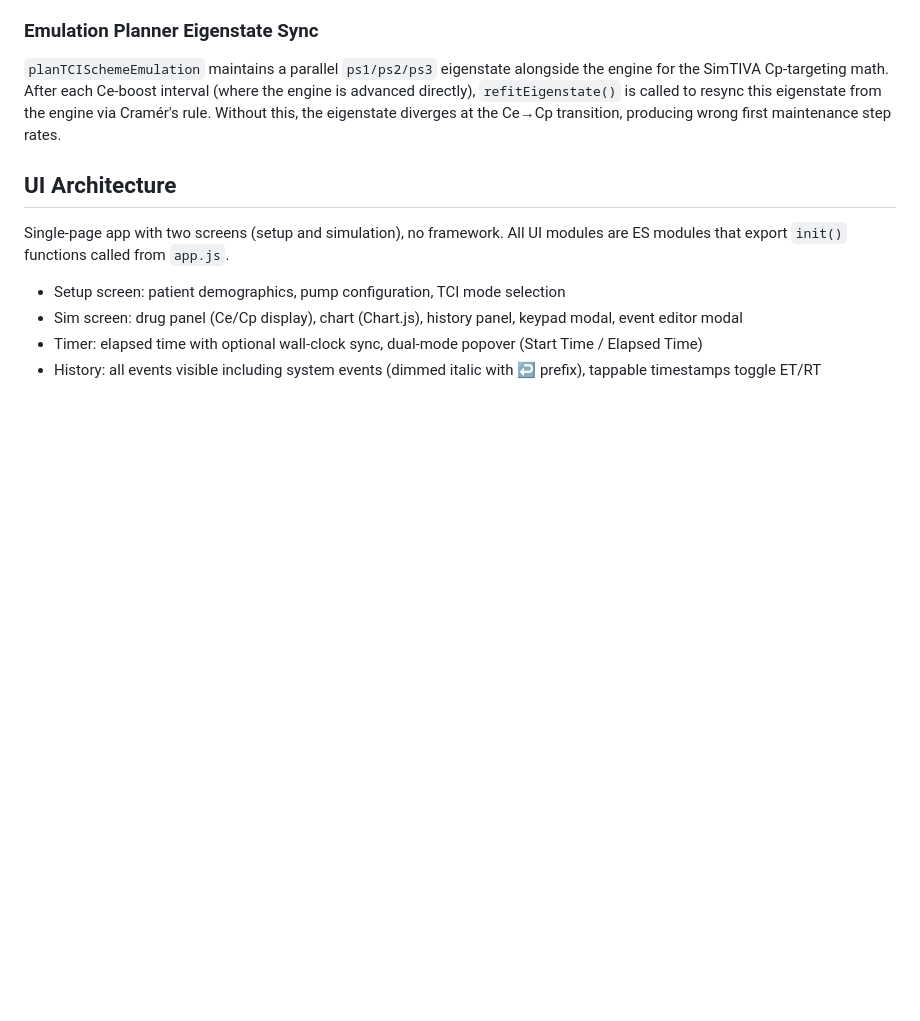
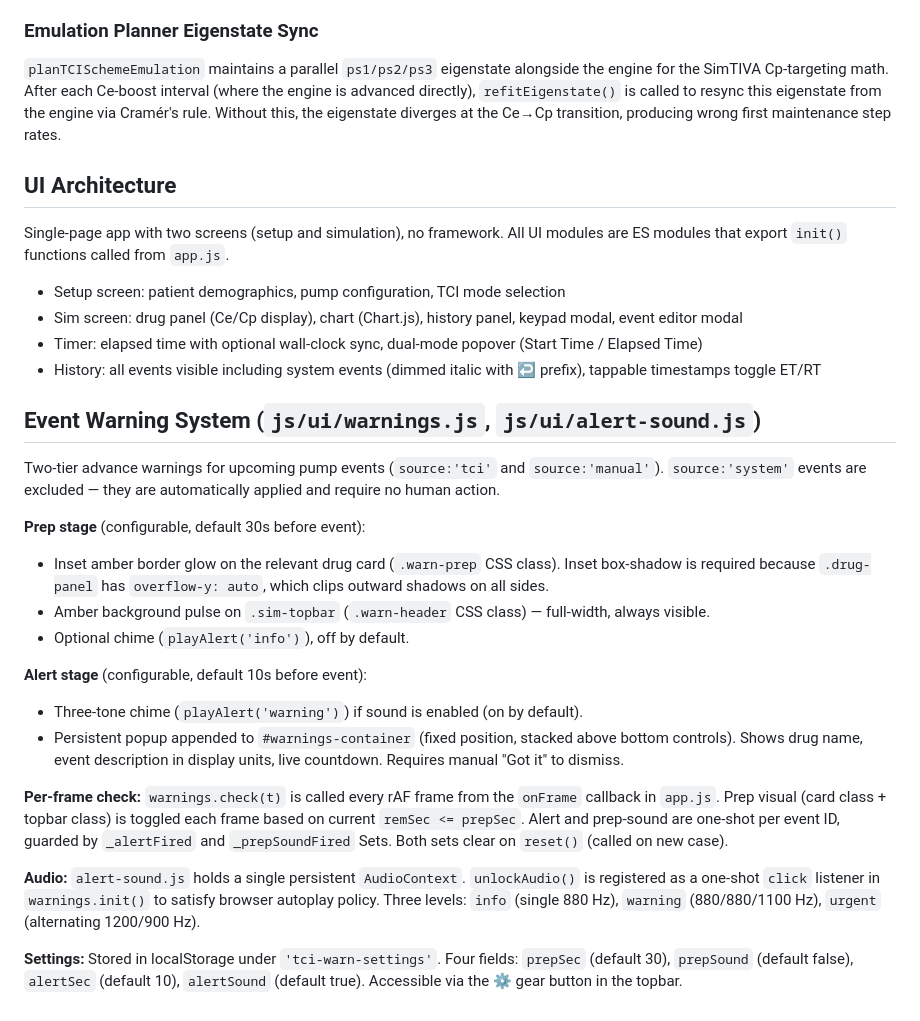
Before and after one commit to narcolepticdoc/TCIsim, a Markdown page: ARCHITECTURE.md, the part around the change. GitHub-like rendering; blank space fills up the shorter version.

```diff
--- a/ARCHITECTURE.md
+++ b/ARCHITECTURE.md
@@ -113,3 +113,22 @@ Single-page app with two screens (setup and simulation), no framework. All UI mo
 - Sim screen: drug panel (Ce/Cp display), chart (Chart.js), history panel, keypad modal, event editor modal
 - Timer: elapsed time with optional wall-clock sync, dual-mode popover (Start Time / Elapsed Time)
 - History: all events visible including system events (dimmed italic with ↩ prefix), tappable timestamps toggle ET/RT
+
+## Event Warning System (`js/ui/warnings.js`, `js/ui/alert-sound.js`)
+
+Two-tier advance warnings for upcoming pump events (`source:'tci'` and `source:'manual'`). `source:'system'` events are excluded — they are automatically applied and require no human action.
+
+**Prep stage** (configurable, default 30s before event):
+- Inset amber border glow on the relevant drug card (`.warn-prep` CSS class). Inset box-shadow is required because `.drug-panel` has `overflow-y: auto`, which clips outward shadows on all sides.
+- Amber background pulse on `.sim-topbar` (`.warn-header` CSS class) — full-width, always visible.
+- Optional chime (`playAlert('info')`), off by default.
+
+**Alert stage** (configurable, default 10s before event):
+- Three-tone chime (`playAlert('warning')`) if sound is enabled (on by default).
+- Persistent popup appended to `#warnings-container` (fixed position, stacked above bottom controls). Shows drug name, event description in display units, live countdown. Requires manual "Got it" to dismiss.
+
+**Per-frame check:** `warnings.check(t)` is called every rAF frame from the `onFrame` callback in `app.js`. Prep visual (card class + topbar class) is toggled each frame based on current `remSec <= prepSec`. Alert and prep-sound are one-shot per event ID, guarded by `_alertFired` and `_prepSoundFired` Sets. Both sets clear on `reset()` (called on new case).
+
+**Audio:** `alert-sound.js` holds a single persistent `AudioContext`. `unlockAudio()` is registered as a one-shot `click` listener in `warnings.init()` to satisfy browser autoplay policy. Three levels: `info` (single 880 Hz), `warning` (880/880/1100 Hz), `urgent` (alternating 1200/900 Hz).
+
+**Settings:** Stored in localStorage under `'tci-warn-settings'`. Four fields: `prepSec` (default 30), `prepSound` (default false), `alertSec` (default 10), `alertSound` (default true). Accessible via the ⚙ gear button in the topbar.
```
Also changed, not shown: CLAUDE.md (+3 -1 lines), DEVELOPMENT.md (+31 -2 lines).
